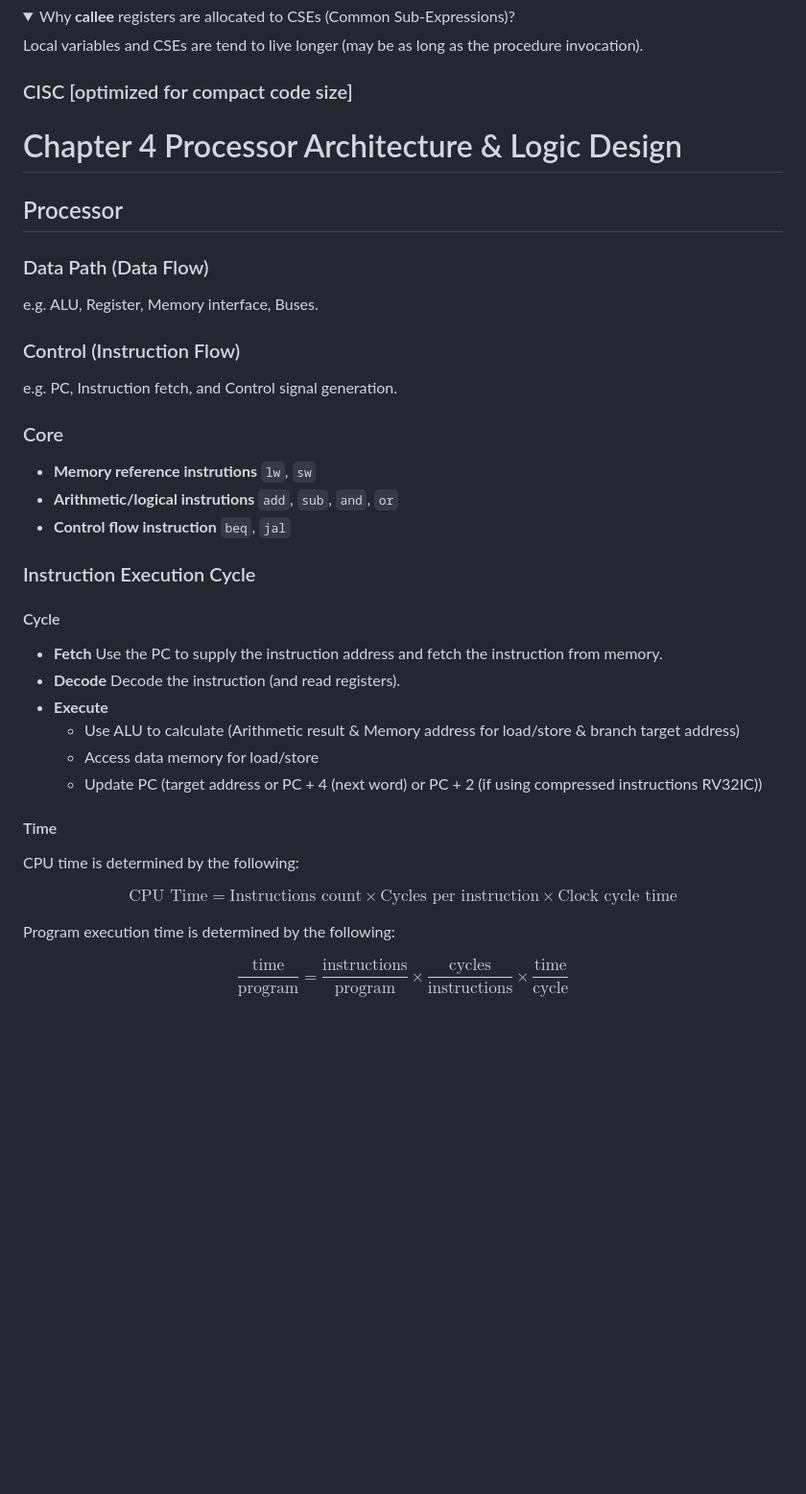
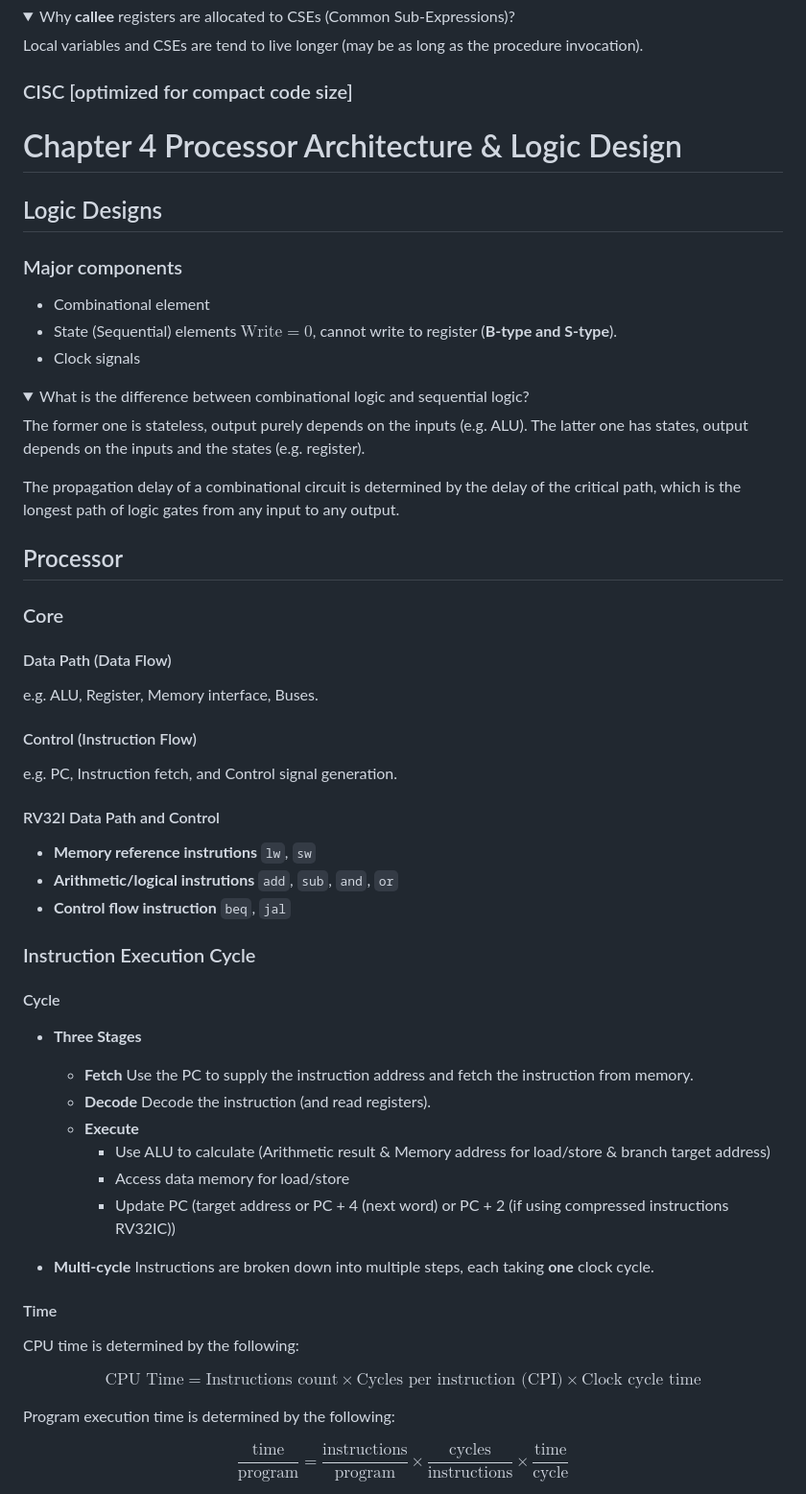
Before and after one commit to SUNCHAOYI923/CMU_CSAPP, a Markdown page: Notes/Notes.md, the part around the change printed below. Shown: that part at 96% size. Rendered like a GitHub page; folded sections open; blank space fills up the shorter version.

```diff
--- a/Notes/Notes.md
+++ b/Notes/Notes.md
@@ -584,17 +584,35 @@ Local variables and CSEs are tend to live longer (may be as long as the procedur
 
 # Chapter 4 Processor Architecture & Logic Design
 
+## Logic Designs
+
+### Major components
+
+- Combinational element
+- State (Sequential) elements $\text{Write} = 0$, cannot write to register (**B-type and S-type**).
+- Clock signals
+
+<details> <summary>What is the difference between combinational logic and sequential logic?</summary>
+
+The former one is stateless, output purely depends on the inputs (e.g. ALU). The latter one has states, output depends on the inputs and the states (e.g. register).
+
+</details>
+
+The propagation delay of a combinational circuit is determined by the delay of the critical path, which is the longest path of logic gates from any input to any output.
+
 ## Processor
 
-### Data Path (Data Flow)
+### Core
+
+#### Data Path (Data Flow)
 
 e.g. ALU, Register, Memory interface, Buses.
 
-### Control (Instruction Flow)
+#### Control (Instruction Flow)
 
 e.g. PC, Instruction fetch, and Control signal generation.
 
-### Core
+#### RV32I Data Path and Control
 
 - **Memory reference instrutions** `lw`, `sw`
 - **Arithmetic/logical instrutions** `add`, `sub`, `and`, `or`
@@ -604,19 +622,22 @@ e.g. PC, Instruction fetch, and Control signal generation.
 
 #### Cycle
 
-- **Fetch** Use the PC to supply the instruction address and fetch the instruction from memory.
-- **Decode** Decode the instruction (and read registers).
-- **Execute**
-    - Use ALU to calculate (Arithmetic result & Memory address for load/store & branch target address)
-    - Access data memory for load/store
-    - Update PC (target address or PC + 4 (next word) or PC + 2 (if using compressed instructions RV32IC))
+- **Three Stages**
+    - **Fetch** Use the PC to supply the instruction address and fetch the instruction from memory.
+    - **Decode** Decode the instruction (and read registers).
+    - **Execute**
+        - Use ALU to calculate (Arithmetic result & Memory address for load/store & branch target address)
+        - Access data memory for load/store
+        - Update PC (target address or PC + 4 (next word) or PC + 2 (if using compressed instructions RV32IC))
+
+- **Multi-cycle** Instructions are broken down into multiple steps, each taking **one** clock cycle.
 
 #### Time
 
 CPU time is determined by the following:
 
 $$
-\text{CPU Time} = \text{Instructions count} \times \text{Cycles per instruction} \times \text{Clock cycle time}
+\text{CPU Time} = \text{Instructions count} \times \text{Cycles per instruction (CPI)} \times \text{Clock cycle time}
 $$
 
 Program execution time is determined by the following:
```
Also changed, not shown: other parts of Notes/Notes.md (+121 -54 lines), README.md (added, +1 -0 lines), Notes/pic/20.png (added), 3 other files.
